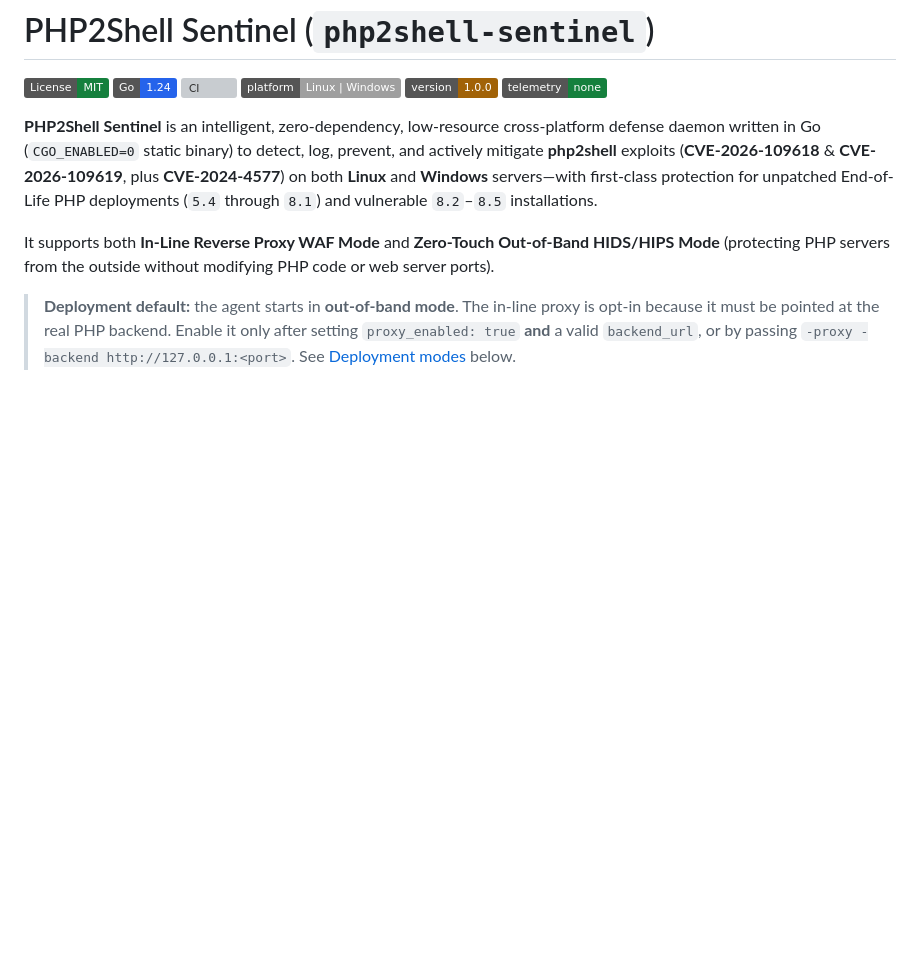
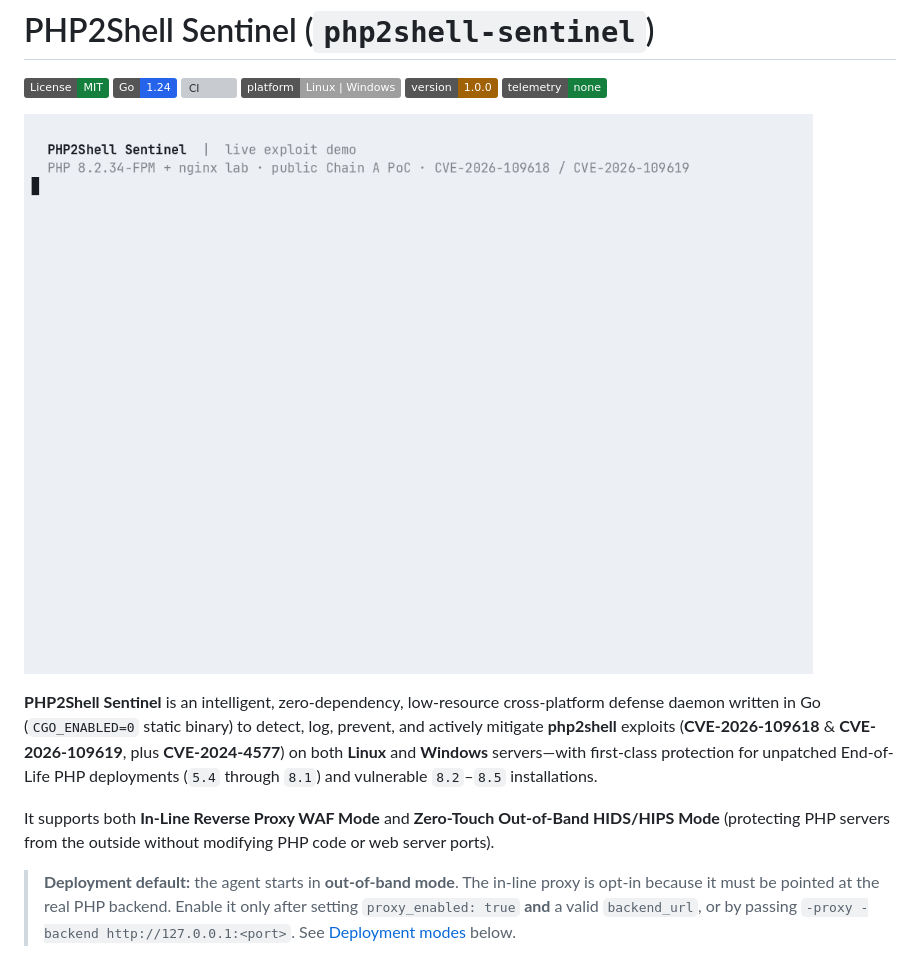
Before and after one commit to Suleman-Elahi/php2shell-sentinel, a Markdown page: README.md, the part around the change. Rendered like a GitHub page; pictures changed too: docs/assets/php2shell-sentinel-demo.gif (added); badges without logos; blank space fills up the shorter version; grey boxes are pictures that could not be loaded.

Commit message:
add live exploit-differential demo GIF (recorded against public Chain A PoC lab)

```diff
--- a/README.md
+++ b/README.md
@@ -6,6 +6,8 @@
 [![Platform](https://img.shields.io/badge/platform-Linux%20%7C%20Windows-lightgrey.svg)](#deployment-modes)
 [![Version](https://img.shields.io/badge/version-1.0.0-a16207.svg)](#cli-usage--background-service-deployment-linux)
 [![No telemetry](https://img.shields.io/badge/telemetry-none-15803d.svg)](#safety-transparency--supply-chain-trust)
+
+![Live demo: the same public Chain A PoC executes as www-data on an unprotected PHP 8.2.34 server and is rejected with HTTP 403 by PHP2Shell Sentinel](docs/assets/php2shell-sentinel-demo.gif)
 
 **PHP2Shell Sentinel** is an intelligent, zero-dependency, low-resource cross-platform defense daemon written in Go (`CGO_ENABLED=0` static binary) to detect, log, prevent, and actively mitigate **php2shell** exploits (**CVE-2026-109618** & **CVE-2026-109619**, plus **CVE-2024-4577**) on both **Linux** and **Windows** servers—with first-class protection for unpatched End-of-Life PHP deployments (`5.4` through `8.1`) and vulnerable `8.2`–`8.5` installations.
 
```
Also changed, not shown: 2 other files.
